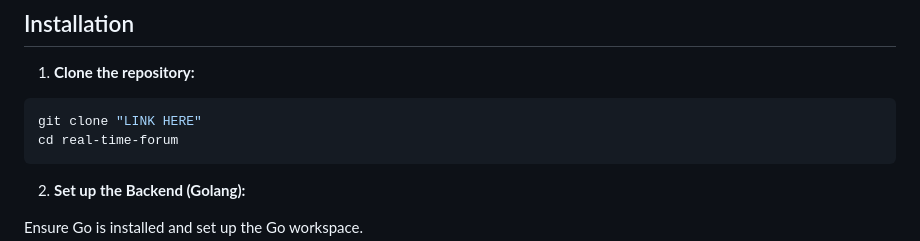
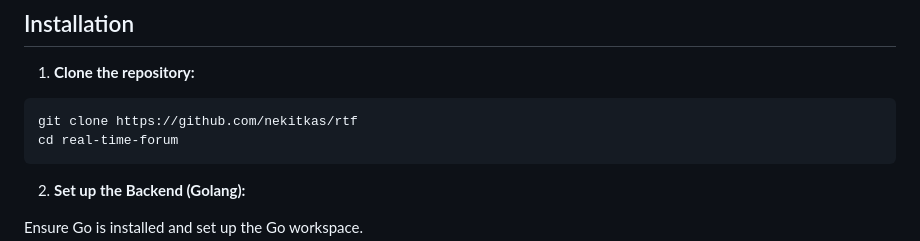
Before and after one commit to nekitkas/rtf, a Markdown page: README.md, the part around the change. Drawn GitHub-style.

````diff
--- a/README.md
+++ b/README.md
@@ -42,7 +42,7 @@ The Real-Time Forum is an advanced web application designed to facilitate dynami
 1. **Clone the repository:**
 
 ```bash
-git clone "LINK HERE"
+git clone https://github.com/nekitkas/rtf
 cd real-time-forum
 ```
 
````
